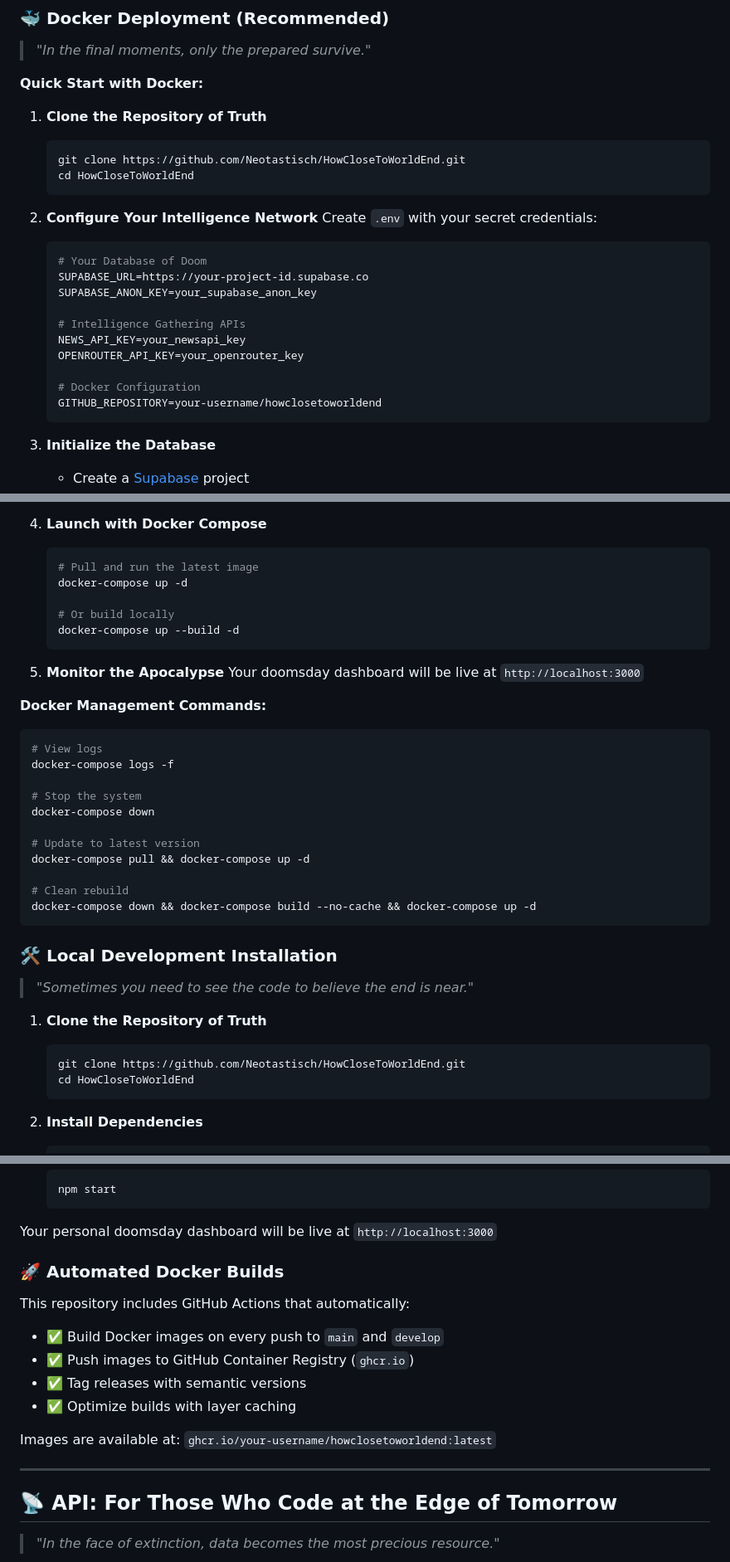
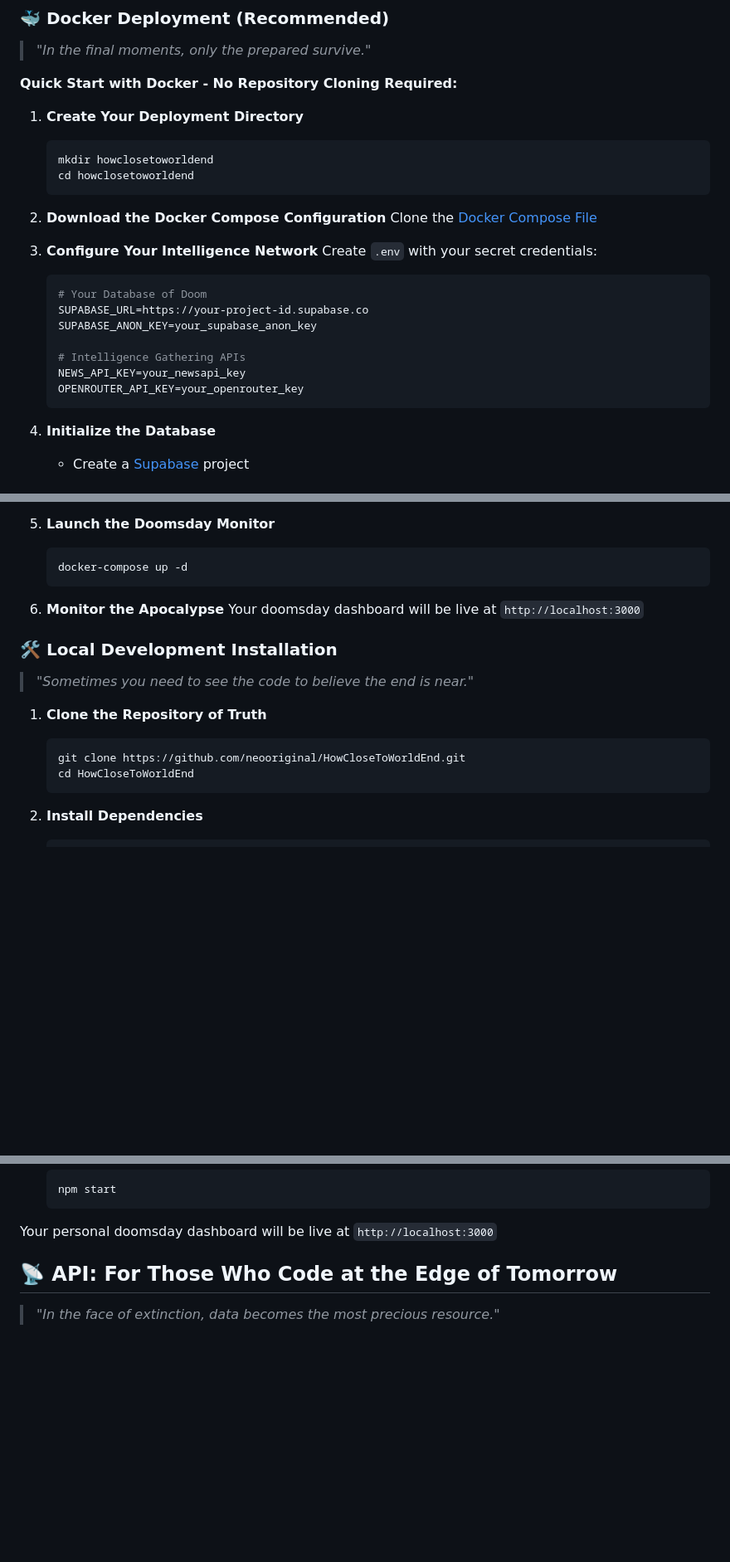
Before and after one commit to neooriginal/HowCloseToWorldEnd, a Markdown page: README.md, 3 parts joined by grey strips. Shown: that part at 83% size. Rendered like a GitHub page; blank space fills up the shorter version.

Commit message:
fix: readme docker setup guide

````diff
--- a/README.md
+++ b/README.md
@@ -63,15 +63,18 @@ Want to run your own private threat assessment? Here's how to set up your person
 
 > *"In the final moments, only the prepared survive."*
 
-**Quick Start with Docker:**
+**Quick Start with Docker - No Repository Cloning Required:**
 
-1. **Clone the Repository of Truth**
+1. **Create Your Deployment Directory**
    ```bash
-   git clone https://github.com/Neotastisch/HowCloseToWorldEnd.git
-   cd HowCloseToWorldEnd
+   mkdir howclosetoworldend
+   cd howclosetoworldend
    ```
 
-2. **Configure Your Intelligence Network**
+2. **Download the Docker Compose Configuration**
+   Clone the [Docker Compose File](https://github.com/neooriginal/HowCloseToWorldEnd/blob/main/docker-compose.yml)
+
+3. **Configure Your Intelligence Network**
    Create `.env` with your secret credentials:
    ```env
    # Your Database of Doom
@@ -81,10 +84,7 @@ Want to run your own private threat assessment? Here's how to set up your person
    # Intelligence Gathering APIs
    NEWS_API_KEY=your_newsapi_key
    OPENROUTER_API_KEY=your_openrouter_key
-
-   # Docker Configuration
-   GITHUB_REPOSITORY=your-username/howclosetoworldend
    ```
 
-3. **Initialize the Database**
+4. **Initialize the Database**
    - Create a [Supabase](https://supabase.com) project
@@ -92,31 +92,12 @@ Want to run your own private threat assessment? Here's how to set up your person
    - This creates the tables that will track humanity's demise
 
-4. **Launch with Docker Compose**
+5. **Launch the Doomsday Monitor**
    ```bash
-   # Pull and run the latest image
    docker-compose up -d
-
-   # Or build locally
-   docker-compose up --build -d
    ```
 
-5. **Monitor the Apocalypse**
+6. **Monitor the Apocalypse**
    Your doomsday dashboard will be live at `http://localhost:3000`
-
-**Docker Management Commands:**
-```bash
-# View logs
-docker-compose logs -f
-
-# Stop the system
-docker-compose down
-
-# Update to latest version
-docker-compose pull && docker-compose up -d
-
-# Clean rebuild
-docker-compose down && docker-compose build --no-cache && docker-compose up -d
-```
 
 ### **🛠️ Local Development Installation**
 
@@ -124,7 +105,7 @@ docker-compose down && docker-compose build --no-cache && docker-compose up -d
 
 1. **Clone the Repository of Truth**
    ```bash
-   git clone https://github.com/Neotastisch/HowCloseToWorldEnd.git
+   git clone https://github.com/neooriginal/HowCloseToWorldEnd.git
    cd HowCloseToWorldEnd
    ```
 
@@ -156,18 +137,6 @@ docker-compose down && docker-compose build --no-cache && docker-compose up -d
    ```
 
 Your personal doomsday dashboard will be live at `http://localhost:3000`
-
-### **🚀 Automated Docker Builds**
-
-This repository includes GitHub Actions that automatically:
-- ✅ Build Docker images on every push to `main` and `develop`
-- ✅ Push images to GitHub Container Registry (`ghcr.io`)
-- ✅ Tag releases with semantic versions
-- ✅ Optimize builds with layer caching
-
-Images are available at: `ghcr.io/your-username/howclosetoworldend:latest`
-
----
 
 ## 📡 **API: For Those Who Code at the Edge of Tomorrow**
 
````
Also changed, not shown: other parts of README.md (+2 -2 lines).
